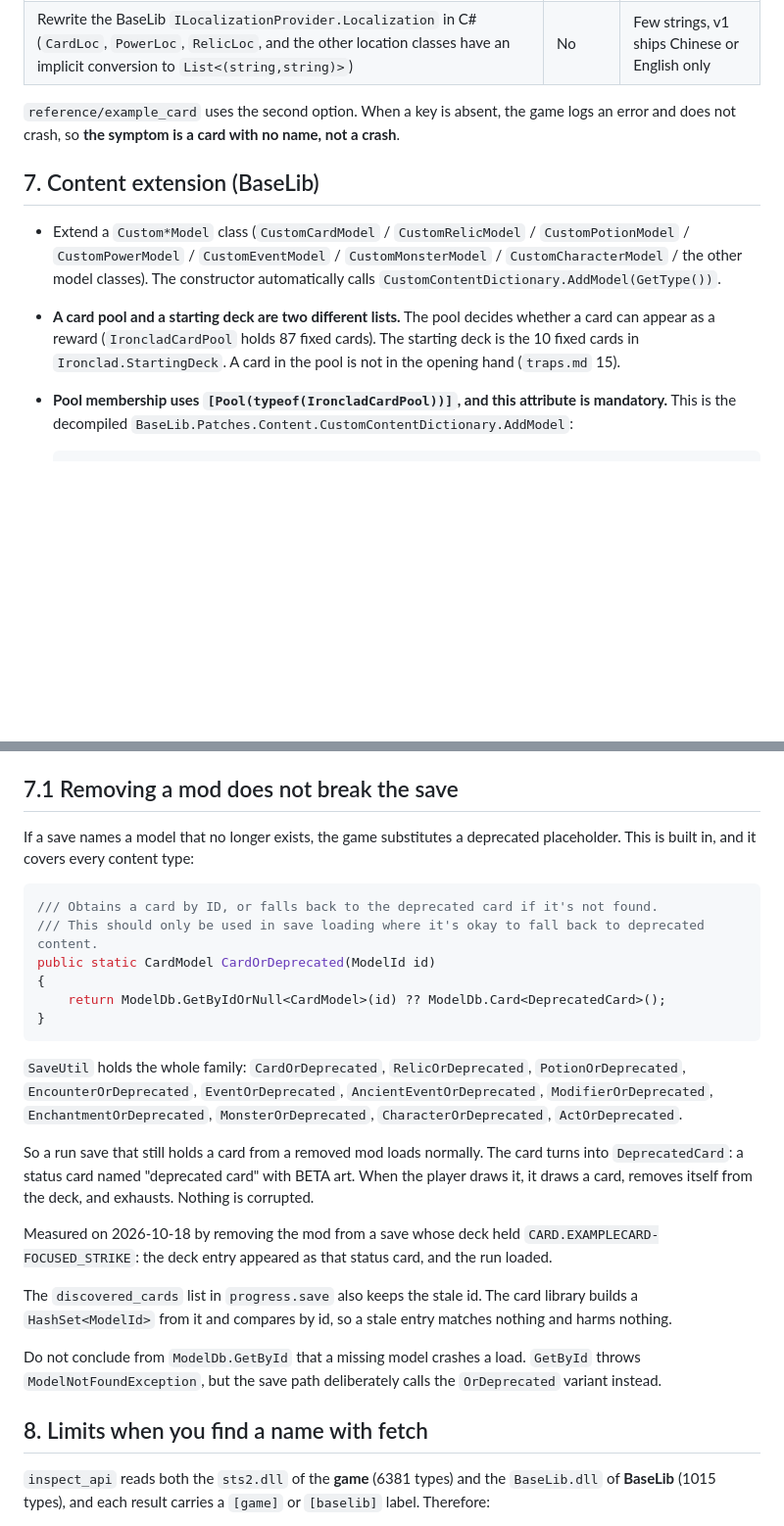
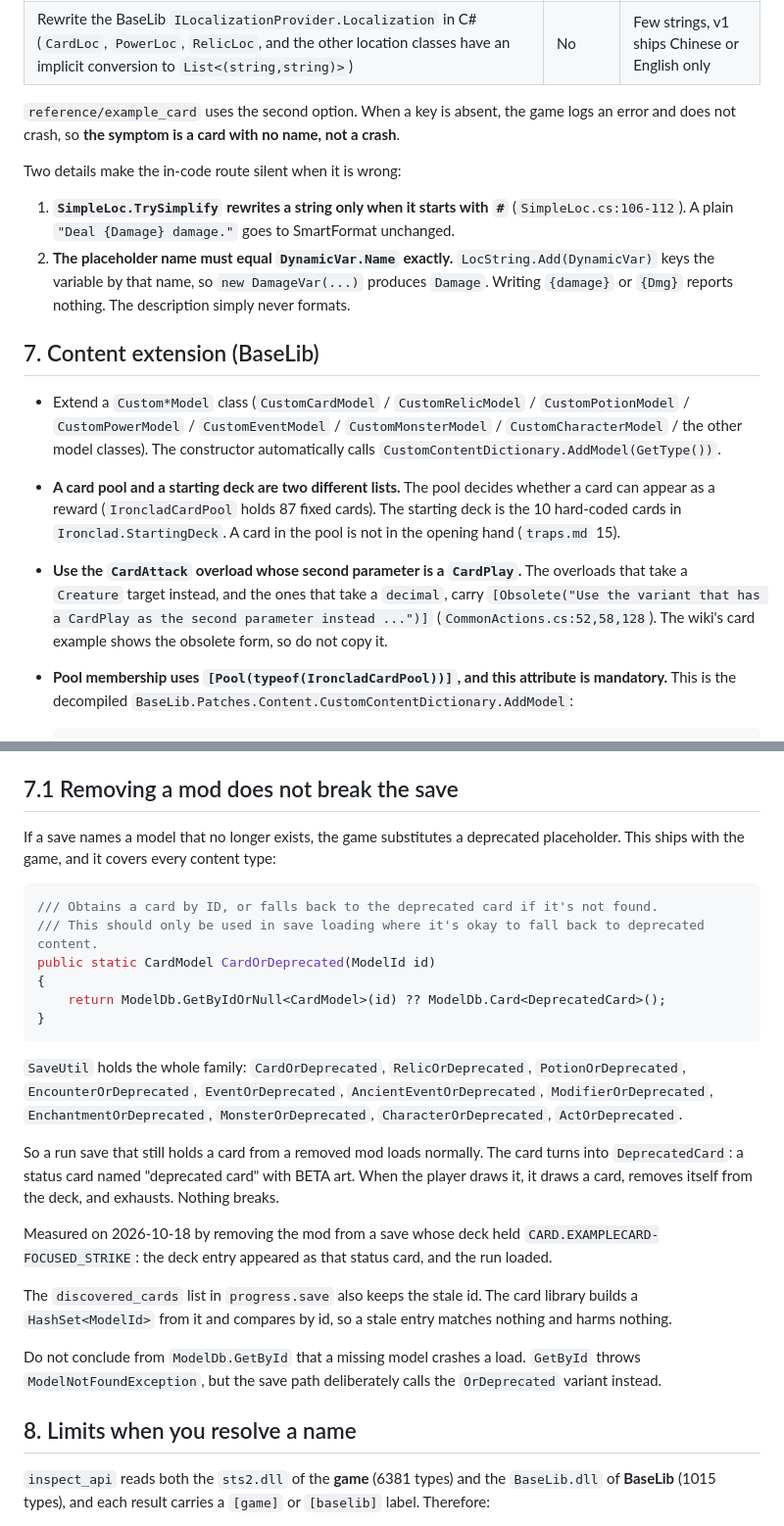
Before and after one commit to ruonanzh/sts2-mod-repo, a Markdown page: docs/game.md, 2 parts joined by grey strips. Shown at 98% size. Rendered like a GitHub page; blank space fills up the shorter version.

````diff
--- a/docs/game.md
+++ b/docs/game.md
@@ -207,14 +228,26 @@ Two options:
 `reference/example_card` uses the second option. When a key is absent, the game logs an error and
 does not crash, so **the symptom is a card with no name, not a crash**.
 
+Two details make the in-code route silent when it is wrong:
+
+1. **`SimpleLoc.TrySimplify` rewrites a string only when it starts with `#`** (`SimpleLoc.cs:106-112`).
+   A plain `"Deal {Damage} damage."` goes to SmartFormat unchanged.
+2. **The placeholder name must equal `DynamicVar.Name` exactly.** `LocString.Add(DynamicVar)` keys the
+   variable by that name, so `new DamageVar(...)` produces `Damage`. Writing `{damage}` or `{Dmg}`
+   reports nothing. The description simply never formats.
+
 ## 7. Content extension (BaseLib)
 
 - Extend a `Custom*Model` class (`CustomCardModel` / `CustomRelicModel` / `CustomPotionModel` /
   `CustomPowerModel` / `CustomEventModel` / `CustomMonsterModel` / `CustomCharacterModel` / the other
   model classes). The constructor automatically calls `CustomContentDictionary.AddModel(GetType())`.
 - **A card pool and a starting deck are two different lists.** The pool decides whether a card can
-  appear as a reward (`IroncladCardPool` holds 87 fixed cards). The starting deck is the 10 fixed
+  appear as a reward (`IroncladCardPool` holds 87 fixed cards). The starting deck is the 10 hard-coded
   cards in `Ironclad.StartingDeck`. A card in the pool is not in the opening hand (`traps.md` 15).
+- **Use the `CardAttack` overload whose second parameter is a `CardPlay`.** The overloads that take a
+  `Creature` target instead, and the ones that take a `decimal`, carry
+  `[Obsolete("Use the variant that has a CardPlay as the second parameter instead ...")]`
+  (`CommonActions.cs:52,58,128`). The wiki's card example shows the obsolete form, so do not copy it.
 - **Pool membership uses `[Pool(typeof(IroncladCardPool))]`, and this attribute is mandatory.**
   This is the decompiled `BaseLib.Patches.Content.CustomContentDictionary.AddModel`:
 
@@ -248,7 +281,7 @@ does not crash, so **the symptom is a card with no name, not a crash**.
 ## 7.1 Removing a mod does not break the save
 
 If a save names a model that no longer exists, the game substitutes a deprecated placeholder. This
-is built in, and it covers every content type:
+ships with the game, and it covers every content type:
 
 ```csharp
 /// Obtains a card by ID, or falls back to the deprecated card if it's not found.
@@ -265,7 +298,7 @@ public static CardModel CardOrDeprecated(ModelId id)
 
 So a run save that still holds a card from a removed mod loads normally. The card turns into
 `DeprecatedCard`: a status card named "deprecated card" with BETA art. When the player draws it, it
-draws a card, removes itself from the deck, and exhausts. Nothing is corrupted.
+draws a card, removes itself from the deck, and exhausts. Nothing breaks.
 
 Measured on 2026-10-18 by removing the mod from a save whose deck held
 `CARD.EXAMPLECARD-FOCUSED_STRIKE`: the deck entry appeared as that status card, and the run loaded.
@@ -276,7 +309,7 @@ The `discovered_cards` list in `progress.save` also keeps the stale id. The card
 Do not conclude from `ModelDb.GetById` that a missing model crashes a load. `GetById` throws
 `ModelNotFoundException`, but the save path deliberately calls the `OrDeprecated` variant instead.
 
-## 8. Limits when you find a name with fetch
+## 8. Limits when you resolve a name
 
 `inspect_api` reads both the `sts2.dll` of the **game** (6381 types) and the `BaseLib.dll` of
 **BaseLib** (1015 types), and each result carries a `[game]` or `[baselib]` label. Therefore:
````
Also changed, not shown: other parts of docs/game.md (+39 -18 lines), docs/traps.md (+5 -0 lines), reference/base-lib-wiki/INDEX.md (+1 -1 lines).
